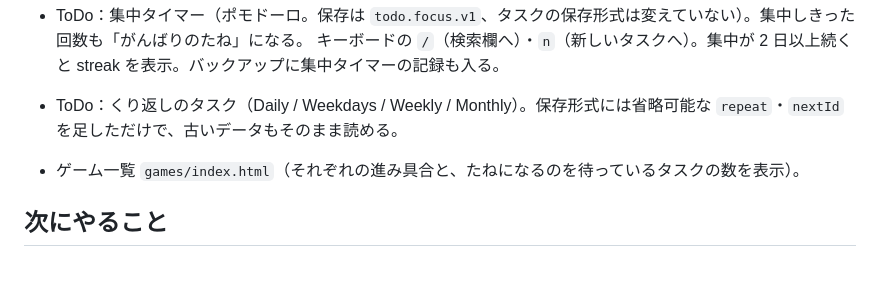
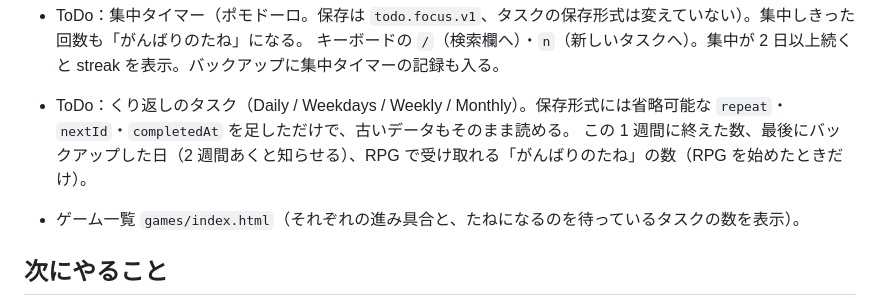
Before and after one commit to dxiongda441-maker/ToDo, a Markdown page: STATUS.md, the part around the change. Drawn GitHub-style; blank space fills up the shorter version.

Commit message:
Update STATUS.md with the latest ToDo additions
Co-Authored-By: Claude Opus 5.5 <noreply@anthropic.com>
Claude-Session: https://claude.ai/code/session_01VHijiVTQNeJ5hRtFmcR69x

```diff
--- a/STATUS.md
+++ b/STATUS.md
@@ -53,7 +53,8 @@
   ブラウザでの通しテスト `tools/hoshifuru-playtest.js`。
 - ToDo：集中タイマー（ポモドーロ。保存は `todo.focus.v1`、タスクの保存形式は変えていない）。集中しきった回数も「がんばりのたね」になる。
   キーボードの `/`（検索欄へ）・`n`（新しいタスクへ）。集中が 2 日以上続くと streak を表示。バックアップに集中タイマーの記録も入る。
-- ToDo：くり返しのタスク（Daily / Weekdays / Weekly / Monthly）。保存形式には省略可能な `repeat`・`nextId` を足しただけで、古いデータもそのまま読める。
+- ToDo：くり返しのタスク（Daily / Weekdays / Weekly / Monthly）。保存形式には省略可能な `repeat`・`nextId`・`completedAt` を足しただけで、古いデータもそのまま読める。
+  この 1 週間に終えた数、最後にバックアップした日（2 週間あくと知らせる）、RPG で受け取れる「がんばりのたね」の数（RPG を始めたときだけ）。
 - ゲーム一覧 `games/index.html`（それぞれの進み具合と、たねになるのを待っているタスクの数を表示）。
 
 ## 次にやること
```
